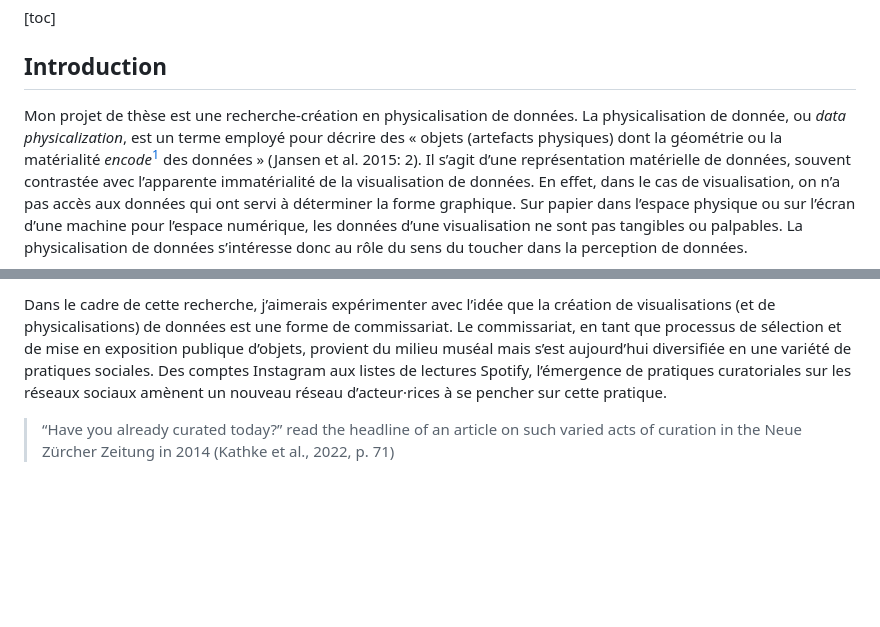
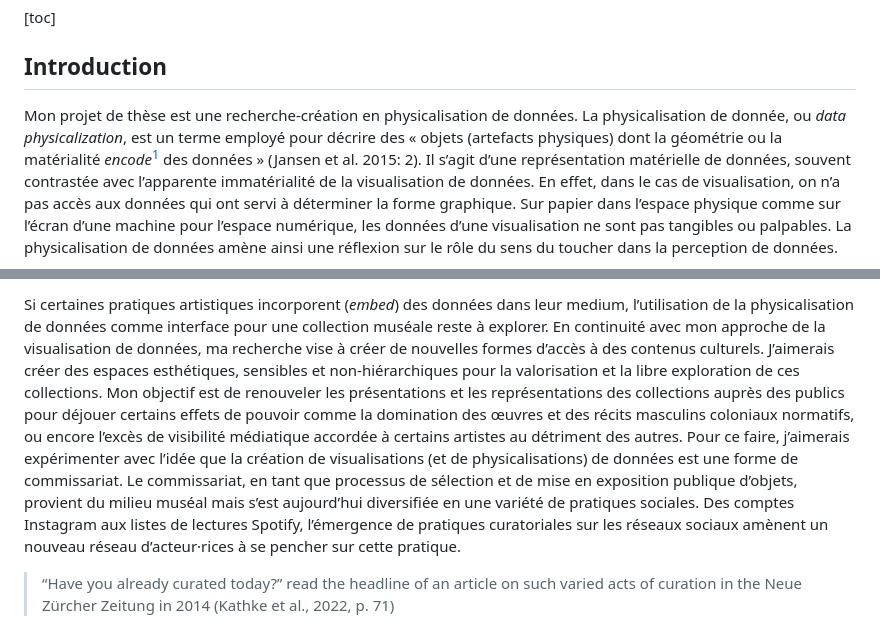
Before and after one commit to lenaMK/doc, a Markdown page: exSynth/presentationSujet.md, 2 parts joined by grey strips. GitHub-like rendering; blank space fills up the shorter version.

```diff
--- a/exSynth/presentationSujet.md
+++ b/exSynth/presentationSujet.md
@@ -4,5 +4,5 @@
 
 ## Introduction
 
-Mon projet de thèse est une recherche-création en physicalisation de données. La physicalisation de donnée, ou *data physicalization*, est un terme employé pour décrire des « objets (artefacts physiques) dont la géométrie ou la matérialité *encode*[^1] des données » (Jansen et al. 2015: 2). Il s’agit d’une représentation matérielle de données, souvent contrastée avec l’apparente immatérialité de la visualisation de données. En effet, dans le cas de visualisation, on n’a pas accès aux données qui ont servi à déterminer la forme graphique. Sur papier dans l’espace physique ou sur l’écran d’une machine pour l’espace numérique, les données d’une visualisation ne sont pas tangibles ou palpables. La physicalisation de données s’intéresse donc au rôle du sens du toucher dans la perception de données.
+Mon projet de thèse est une recherche-création en physicalisation de données. La physicalisation de donnée, ou *data physicalization*, est un terme employé pour décrire des « objets (artefacts physiques) dont la géométrie ou la matérialité *encode*[^1] des données » (Jansen et al. 2015: 2). Il s’agit d’une représentation matérielle de données, souvent contrastée avec l’apparente immatérialité de la visualisation de données. En effet, dans le cas de visualisation, on n’a pas accès aux données qui ont servi à déterminer la forme graphique. Sur papier dans l’espace physique comme sur l’écran d’une machine pour l’espace numérique, les données d’une visualisation ne sont pas tangibles ou palpables. La physicalisation de données amène ainsi une réflexion sur le rôle du sens du toucher dans la perception de données.
 
@@ -14,5 +14,5 @@ Je souhaite inscrire ma recherche-création dans cette approche, en adoptant moi
 
-Dans le cadre de cette recherche, j’aimerais expérimenter avec l’idée que la création de visualisations (et de physicalisations) de données est une forme de commissariat. Le commissariat, en tant que processus de sélection et de mise en exposition publique d’objets, provient du milieu muséal mais s’est aujourd’hui diversifiée en une variété de pratiques sociales. Des comptes Instagram aux listes de lectures Spotify, l’émergence de pratiques curatoriales sur les réseaux sociaux amènent un nouveau réseau d’acteur·rices à se pencher sur cette pratique.
+Si certaines pratiques artistiques incorporent (*embed*) des données dans leur medium, l’utilisation de la physicalisation de données comme interface pour une collection muséale reste à explorer. En continuité avec mon approche de la visualisation de données, ma recherche vise à créer de nouvelles formes d’accès à des contenus culturels. J’aimerais créer des espaces esthétiques, sensibles et non-hiérarchiques pour la valorisation et la libre exploration de ces collections. Mon objectif est de renouveler les présentations et les représentations des collections auprès des publics pour déjouer certains effets de pouvoir comme la domination des œuvres et des récits masculins coloniaux normatifs, ou encore l’excès de visibilité médiatique accordée à certains artistes au détriment des autres. Pour ce faire, j’aimerais expérimenter avec l’idée que la création de visualisations (et de physicalisations) de données est une forme de commissariat. Le commissariat, en tant que processus de sélection et de mise en exposition publique d’objets, provient du milieu muséal mais s’est aujourd’hui diversifiée en une variété de pratiques sociales. Des comptes Instagram aux listes de lectures Spotify, l’émergence de pratiques curatoriales sur les réseaux sociaux amènent un nouveau réseau d’acteur·rices à se pencher sur cette pratique.
 
 > “Have you already curated today?” read the headline of an article on such varied acts of curation in the Neue Zürcher Zeitung in 2014 (Kathke et al., 2022, p. 71)
 
```
Also changed, not shown: other parts of exSynth/presentationSujet.md (+4 -4 lines).
